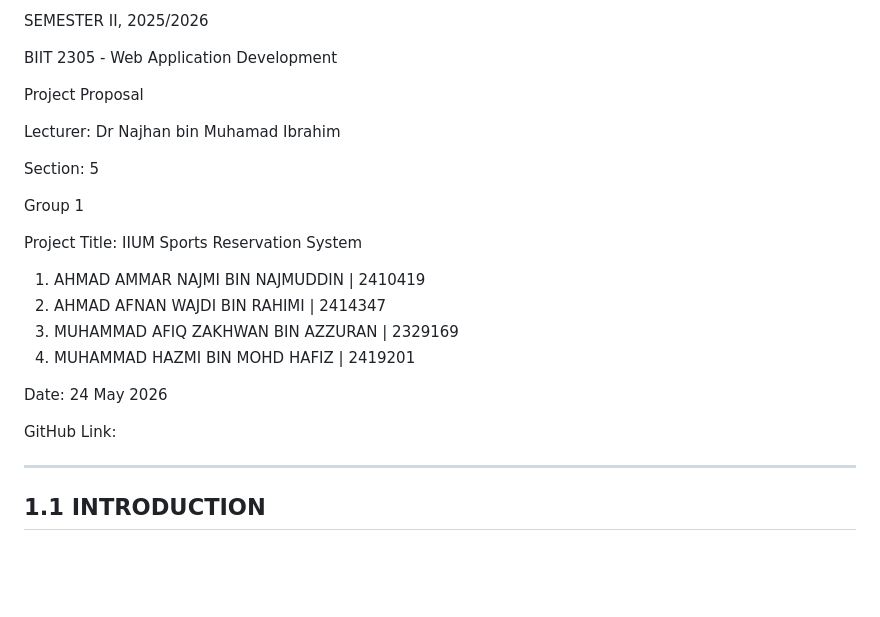
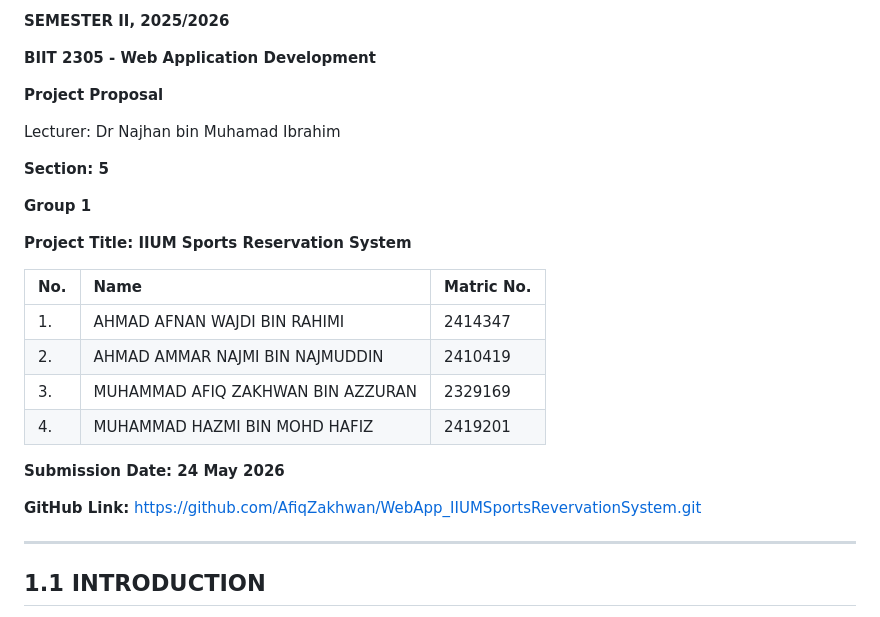
Before and after one commit to AfiqZakhwan/WebApp_IIUMSportsRevervationSystem, a Markdown page: README.md, the part around one of its changes. Drawn GitHub-style; blank space fills up the shorter version.

Commit message:
Format README.md for improved readability

```diff
--- a/README.md
+++ b/README.md
@@ -7,26 +8,28 @@ KULLIYYAH OF INFORMATION AND COMMUNICATION TECHNOLOGY
 
-SEMESTER II, 2025/2026
+**SEMESTER II, 2025/2026**
 
-BIIT 2305 - Web Application Development
+**BIIT 2305 - Web Application Development**
 
-Project Proposal
+**Project Proposal**
 
 Lecturer: Dr Najhan bin Muhamad Ibrahim
 
-Section: 5
+**Section: 5**
 
-Group 1
+**Group 1**
 
-Project Title: IIUM Sports Reservation System
+**Project Title: IIUM Sports Reservation System**
 
-1. AHMAD AMMAR NAJMI BIN NAJMUDDIN | 2410419
-2. AHMAD AFNAN WAJDI BIN RAHIMI | 2414347
-3. MUHAMMAD AFIQ ZAKHWAN BIN AZZURAN | 2329169
-4. MUHAMMAD HAZMI BIN MOHD HAFIZ | 2419201
+| No. | Name  | Matric No.  |
+| --- | :---- | ----------- |
+| 1.  | AHMAD AFNAN WAJDI BIN RAHIMI | 2414347 |
+| 2.  | AHMAD AMMAR NAJMI BIN NAJMUDDIN | 2410419 |
+| 3.  | MUHAMMAD AFIQ ZAKHWAN BIN AZZURAN | 2329169 |
+| 4.  | MUHAMMAD HAZMI BIN MOHD HAFIZ | 2419201 |
 
-Date: 24 May 2026
+**Submission Date: 24 May 2026**
 
-GitHub Link:
+**GitHub Link:** https://github.com/AfiqZakhwan/WebApp_IIUMSportsRevervationSystem.git
 
 ------------------------------------------------------------------------------------------------------
 
```
Also changed, not shown: other parts of README.md (+2 -1 lines).
